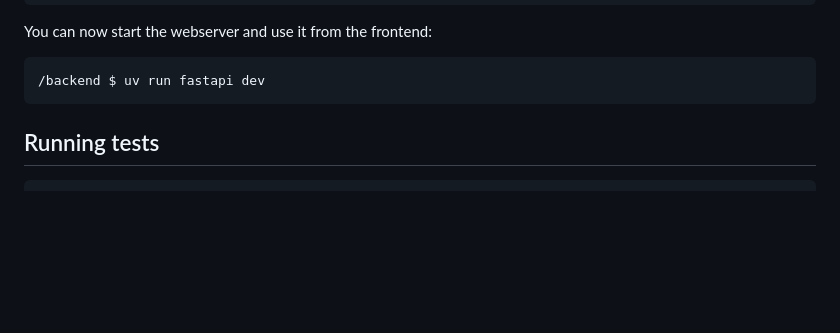
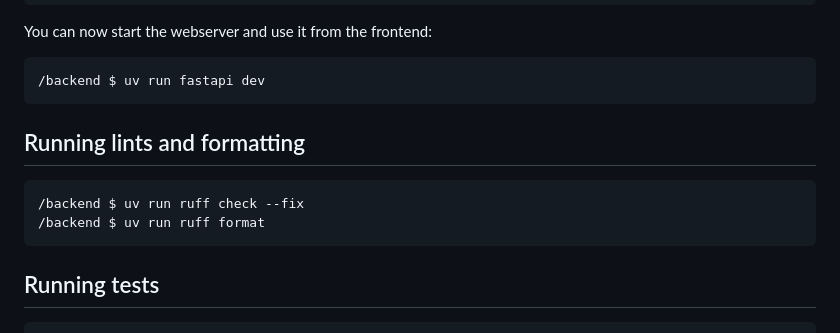
Before and after one commit to thegamecracks/quickticket, a Markdown page: backend/README.md, the part around the change. Rendered like a GitHub page; blank space fills up the shorter version.

Commit message:
docs(backend): add ruff commands to readme

````diff
--- a/backend/README.md
+++ b/backend/README.md
@@ -50,6 +50,13 @@ You can now start the webserver and use it from the frontend:
 
 ```sh
 /backend $ uv run fastapi dev
+```
+
+## Running lints and formatting
+
+```sh
+/backend $ uv run ruff check --fix
+/backend $ uv run ruff format
 ```
 
 ## Running tests
````
